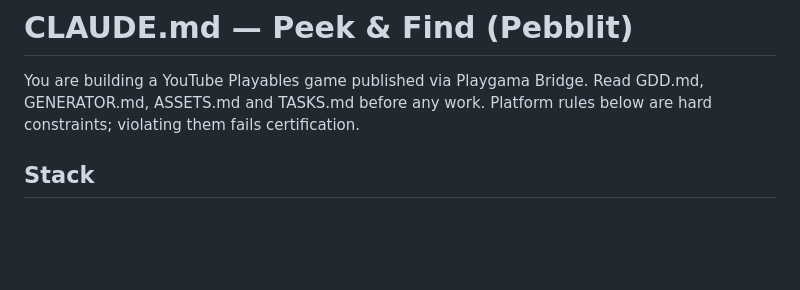
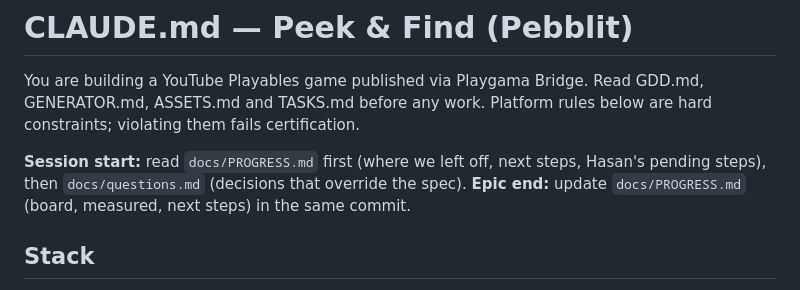
Before and after one commit to kriptoloca/peek-and-find, a Markdown page: CLAUDE.md, the part around the change. Drawn GitHub-style; blank space fills up the shorter version.

Commit message:
docs: add PROGRESS.md as the session-start pointer
Co-Authored-By: Claude Fable 5.1 <noreply@anthropic.com>
Claude-Session: https://claude.ai/code/session_01SNWp13xzktfgNg1sdLYpKM

```diff
--- a/CLAUDE.md
+++ b/CLAUDE.md
@@ -1,6 +1,8 @@
 # CLAUDE.md — Peek & Find (Pebblit)
 
 You are building a YouTube Playables game published via Playgama Bridge. Read GDD.md, GENERATOR.md, ASSETS.md and TASKS.md before any work. Platform rules below are hard constraints; violating them fails certification.
+
+**Session start:** read `docs/PROGRESS.md` first (where we left off, next steps, Hasan's pending steps), then `docs/questions.md` (decisions that override the spec). **Epic end:** update `docs/PROGRESS.md` (board, measured, next steps) in the same commit.
 
 ## Stack
 - Phaser 3 (exact version pinned in package.json, never `latest`), TypeScript (strict), Vite. No React, no UI frameworks.
```
Also changed, not shown: docs/PROGRESS.md (added, +55 -0 lines).
